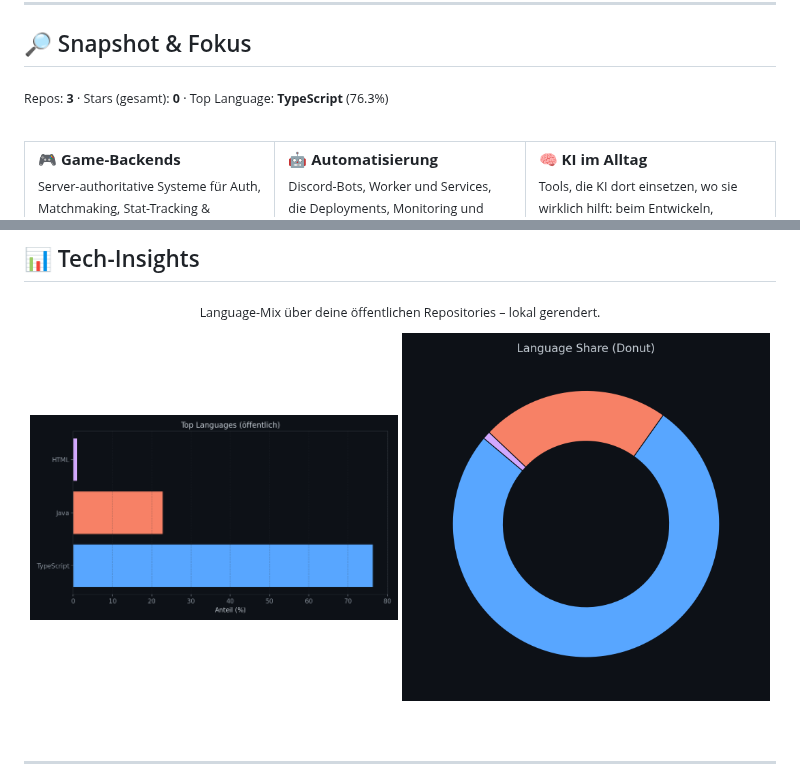
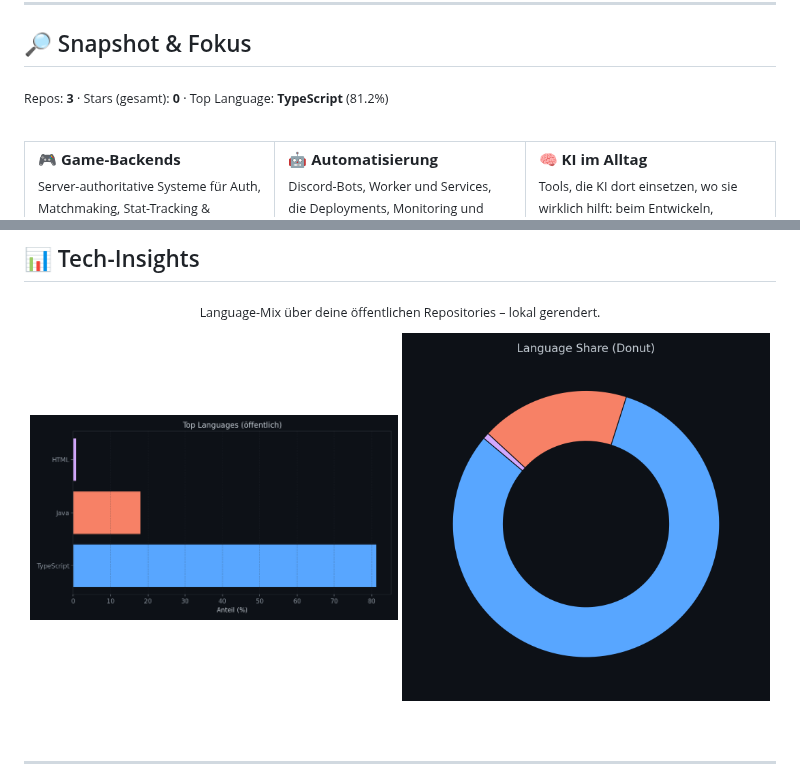
Before and after one commit to PixelGG/PixelGG, a Markdown page: README.md, 2 parts joined by grey strips. Drawn GitHub-style; pictures changed too: assets/metrics/top-langs-bar.png, assets/metrics/top-langs-donut.png.

```diff
--- a/README.md
+++ b/README.md
@@ -42,7 +42,7 @@
 <p align="center">
   <!-- start: metrics-summary -->
 
-<sub>Repos: <b>3</b> · Stars (gesamt): <b>0</b> · Top Language: <b>TypeScript</b> (76.3%)</sub>
+<sub>Repos: <b>3</b> · Stars (gesamt): <b>0</b> · Top Language: <b>TypeScript</b> (81.2%)</sub>
 
 <!-- end: metrics-summary -->
 </p>
```
Also changed, not shown: other parts of README.md (+2 -2 lines).
